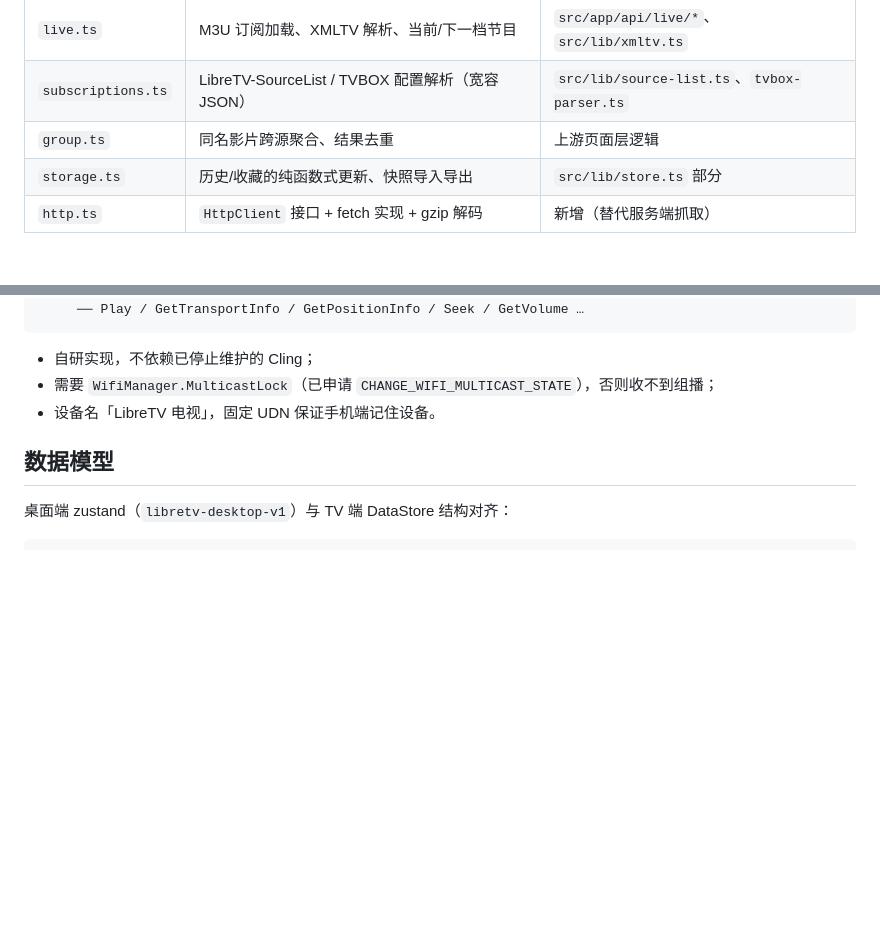
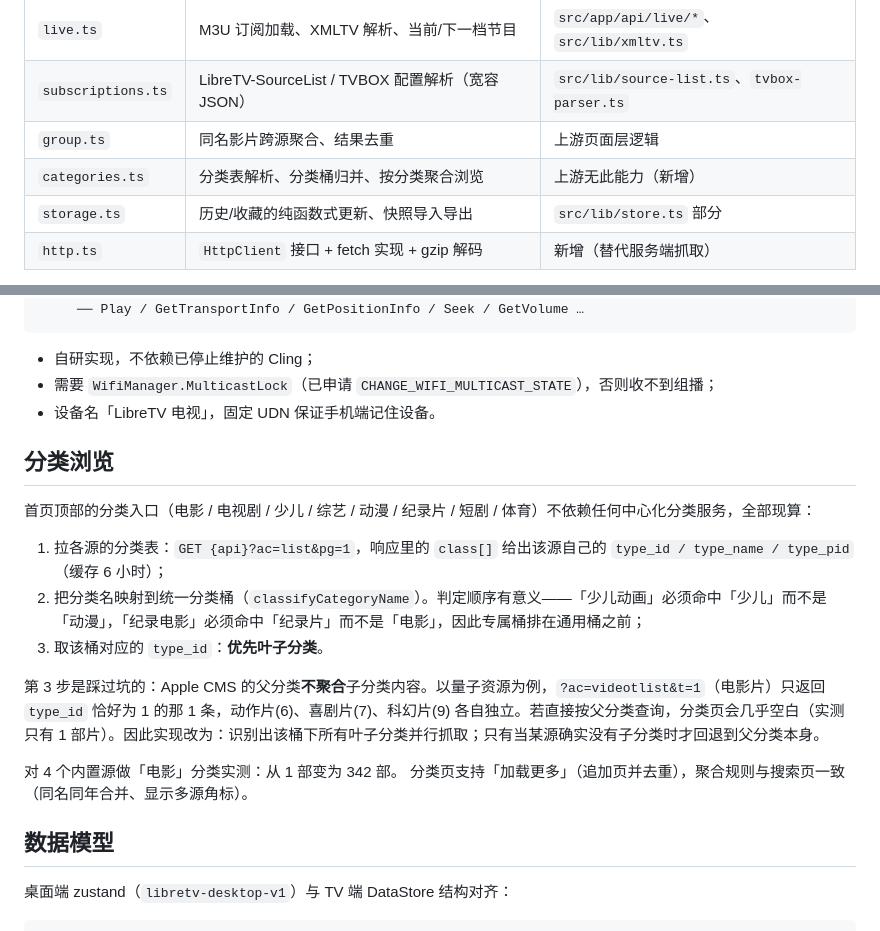
Before and after one commit to xuxue04403/LibreTV, a Markdown page: docs/architecture.md, 2 parts joined by grey strips. GitHub-like rendering; blank space fills up the shorter version.

```diff
--- a/docs/architecture.md
+++ b/docs/architecture.md
@@ -34,6 +34,7 @@
 | `live.ts` | M3U 订阅加载、XMLTV 解析、当前/下一档节目 | `src/app/api/live/*`、`src/lib/xmltv.ts` |
 | `subscriptions.ts` | LibreTV-SourceList / TVBOX 配置解析（宽容 JSON） | `src/lib/source-list.ts`、`tvbox-parser.ts` |
 | `group.ts` | 同名影片跨源聚合、结果去重 | 上游页面层逻辑 |
+| `categories.ts` | 分类表解析、分类桶归并、按分类聚合浏览 | 上游无此能力（新增） |
 | `storage.ts` | 历史/收藏的纯函数式更新、快照导入导出 | `src/lib/store.ts` 部分 |
 | `http.ts` | `HttpClient` 接口 + fetch 实现 + gzip 解码 | 新增（替代服务端抓取） |
 
@@ -118,6 +119,19 @@ AppStore（DataStore Preferences，整份 AppData 以 JSON 存储）
 - 需要 `WifiManager.MulticastLock`（已申请 `CHANGE_WIFI_MULTICAST_STATE`），否则收不到组播；
 - 设备名「LibreTV 电视」，固定 UDN 保证手机端记住设备。
 
+## 分类浏览
+
+首页顶部的分类入口（电影 / 电视剧 / 少儿 / 综艺 / 动漫 / 纪录片 / 短剧 / 体育）不依赖任何中心化分类服务，全部现算：
+
+1. 拉各源的分类表：`GET {api}?ac=list&pg=1`，响应里的 `class[]` 给出该源自己的 `type_id / type_name / type_pid`（缓存 6 小时）；
+2. 把分类名映射到统一分类桶（`classifyCategoryName`）。判定顺序有意义——「少儿动画」必须命中「少儿」而不是「动漫」，「纪录电影」必须命中「纪录片」而不是「电影」，因此专属桶排在通用桶之前；
+3. 取该桶对应的 `type_id`：**优先叶子分类**。
+
+第 3 步是踩过坑的：Apple CMS 的父分类**不聚合**子分类内容。以量子资源为例，`?ac=videotlist&t=1`（电影片）只返回 `type_id` 恰好为 1 的那 1 条，动作片(6)、喜剧片(7)、科幻片(9) 各自独立。若直接按父分类查询，分类页会几乎空白（实测只有 1 部片）。因此实现改为：识别出该桶下所有叶子分类并行抓取；只有当某源确实没有子分类时才回退到父分类本身。
+
+对 4 个内置源做「电影」分类实测：从 1 部变为 342 部。
+分类页支持「加载更多」（追加页并去重），聚合规则与搜索页一致（同名同年合并、显示多源角标）。
+
 ## 数据模型
 
 桌面端 zustand（`libretv-desktop-v1`）与 TV 端 DataStore 结构对齐：
```
Also changed, not shown: README.md (+5 -0 lines), docs/images/desktop-home.png, 15 other files.
